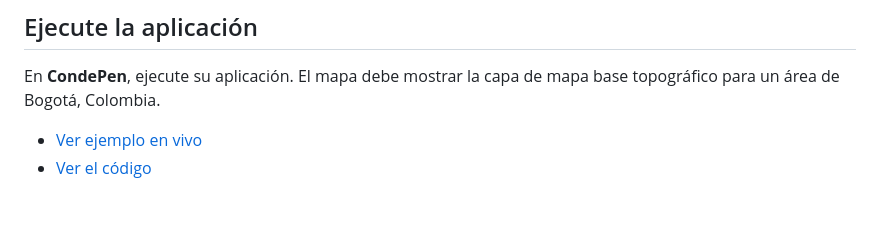
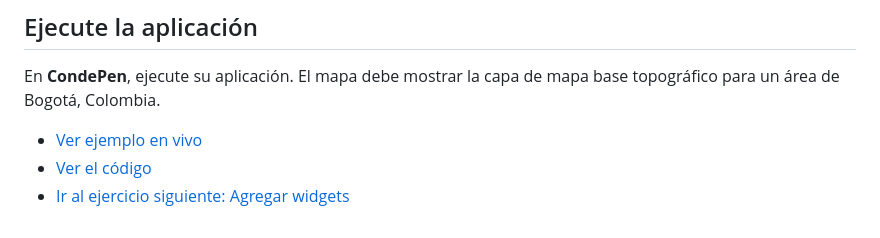
Before and after one commit to DesarrolladoresEsri/epc.co.js, a Markdown page: 1.mostrar-mapa/README.md, the part around the change. GitHub-like rendering.

```diff
--- a/1.mostrar-mapa/README.md
+++ b/1.mostrar-mapa/README.md
@@ -116,3 +116,4 @@ En **CondePen**, ejecute su aplicación.
 El mapa debe mostrar la capa de mapa base topográfico para un área de Bogotá, Colombia.
 - [Ver ejemplo en vivo](https://desarrolladoresesri.github.io/epc.co.js/1.mostrar-mapa/mapa.html)
 - [Ver el código](https://github.com/DesarrolladoresEsri/epc.co.js/blob/main/1.mostrar-mapa/mapa.html)
+- [Ir al ejercicio siguiente: Agregar widgets](#)
```
